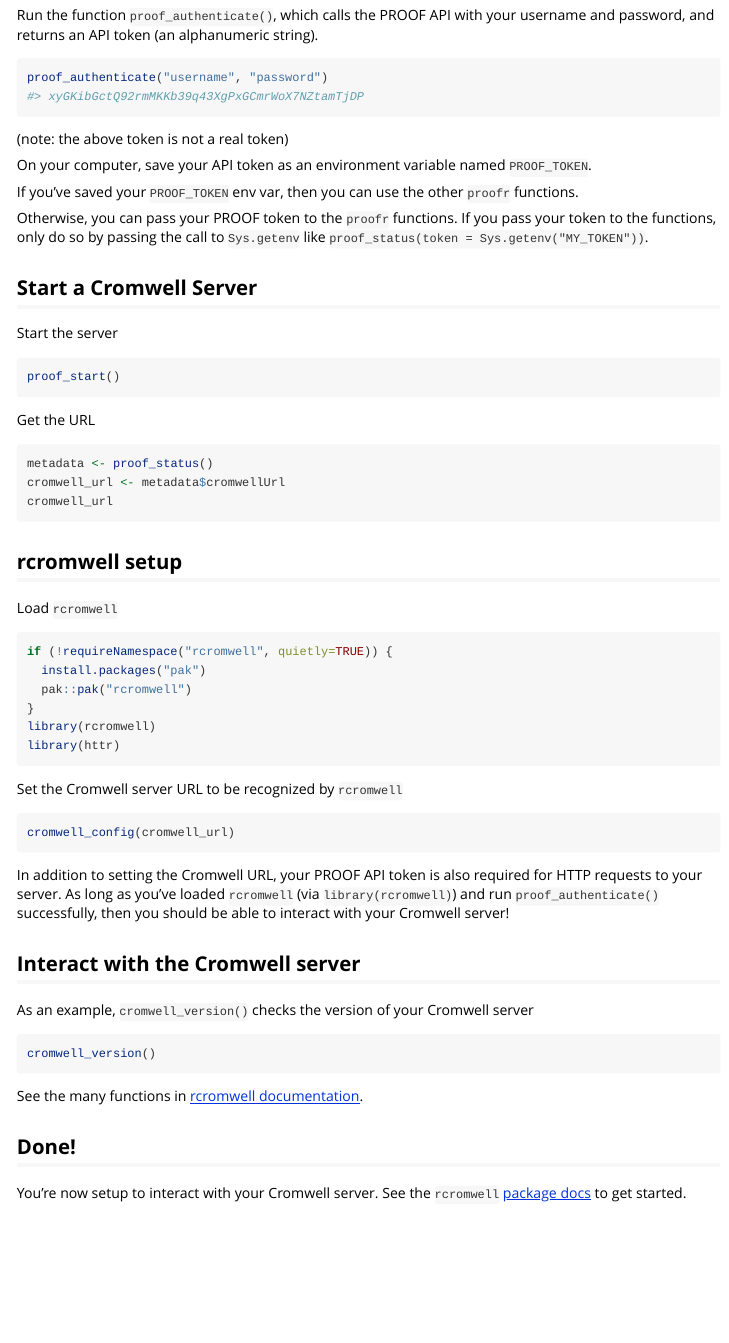
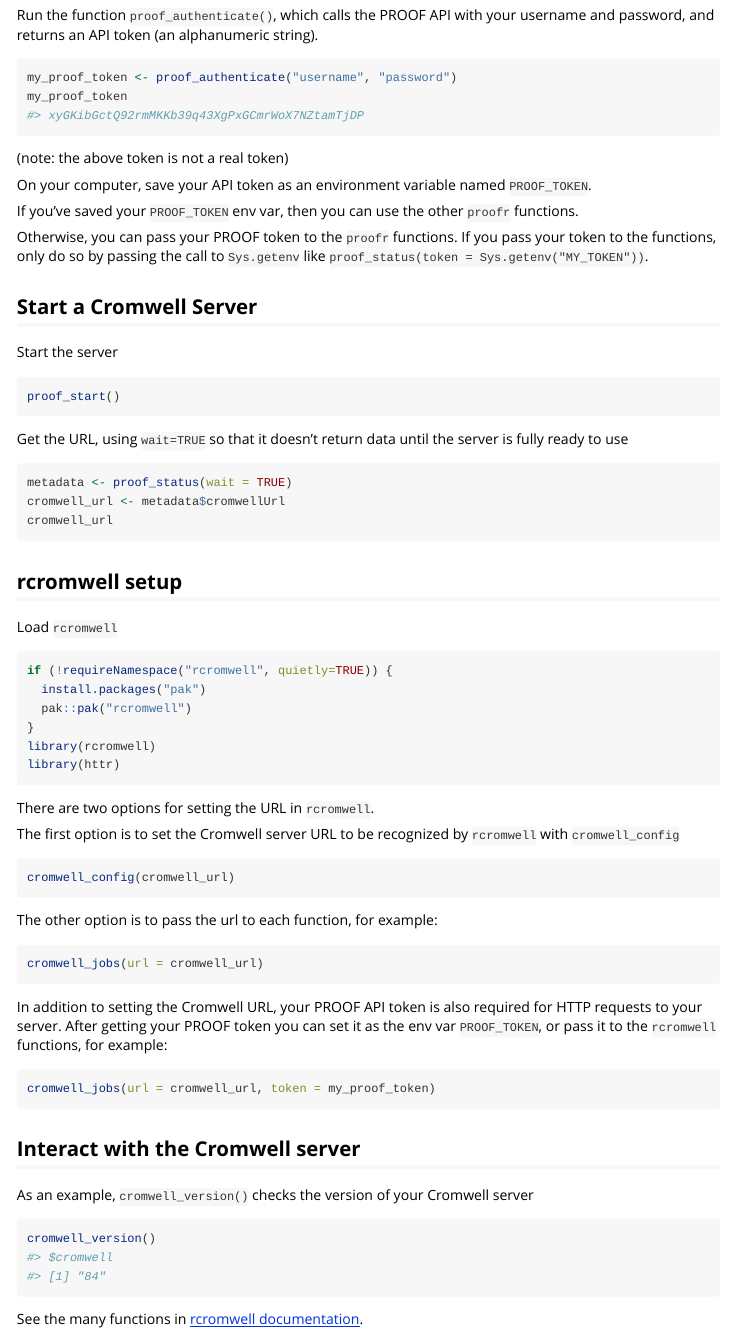
Before and after one commit to getwilds/proofr, an R Markdown document (vignettes/proofr.Rmd): the page in a window 1100 px wide, from 220 px down. Rendered offline with R 4.5, knitr and Pandoc, with nearby package versions.

Commit message:
add wait to proof_status - with progress bar fix #14

````diff
--- a/vignettes/proofr.Rmd
+++ b/vignettes/proofr.Rmd
@@ -22,7 +22,8 @@ Run the function `proof_authenticate()`, which calls the PROOF API with your use
 
 
 ```r
-proof_authenticate("username", "password")
+my_proof_token <- proof_authenticate("username", "password")
+my_proof_token
 #> xyGKibGctQ92rmMKKb39q43XgPxGCmrWoX7NZtamTjDP
 ```
 
@@ -44,11 +45,11 @@ Start the server
 proof_start()
 ```
 
-Get the URL
+Get the URL, using `wait=TRUE` so that it doesn't return data until the server is fully ready to use
 
 
 ```r
-metadata <- proof_status()
+metadata <- proof_status(wait = TRUE)
 cromwell_url <- metadata$cromwellUrl
 cromwell_url
 ```
@@ -67,14 +68,29 @@ library(rcromwell)
 library(httr)
 ```
 
-Set the Cromwell server URL to be recognized by `rcromwell`
+There are two options for setting the URL in `rcromwell`.
+
+The first option is to set the Cromwell server URL to be recognized by `rcromwell` with `cromwell_config`
 
 
 ```r
 cromwell_config(cromwell_url)
 ```
 
-In addition to setting the Cromwell URL, your PROOF API token is also required for HTTP requests to your server. As long as you've loaded `rcromwell` (via `library(rcromwell)`) and run `proof_authenticate()` successfully, then you should be able to interact with your Cromwell server!
+The other option is to pass the url to each function, for example:
+
+
+```r
+cromwell_jobs(url = cromwell_url)
+```
+
+In addition to setting the Cromwell URL, your PROOF API token is also required for HTTP requests to your server. After getting your PROOF token you can set it as the env var `PROOF_TOKEN`, or pass it to the `rcromwell` functions, for example:
+
+
+```r
+cromwell_jobs(url = cromwell_url, token = my_proof_token)
+```
+
 
 ## Interact with the Cromwell server
 
@@ -83,6 +99,8 @@ As an example, `cromwell_version()` checks the version of your Cromwell server
 
 ```r
 cromwell_version()
+#> $cromwell
+#> [1] "84"
 ```
 
 See the many functions in [rcromwell documentation](https://getwilds.org/rcromwell/reference/).
````
Also changed, not shown: R/status.R (+22 -1 lines), 4 other files.
